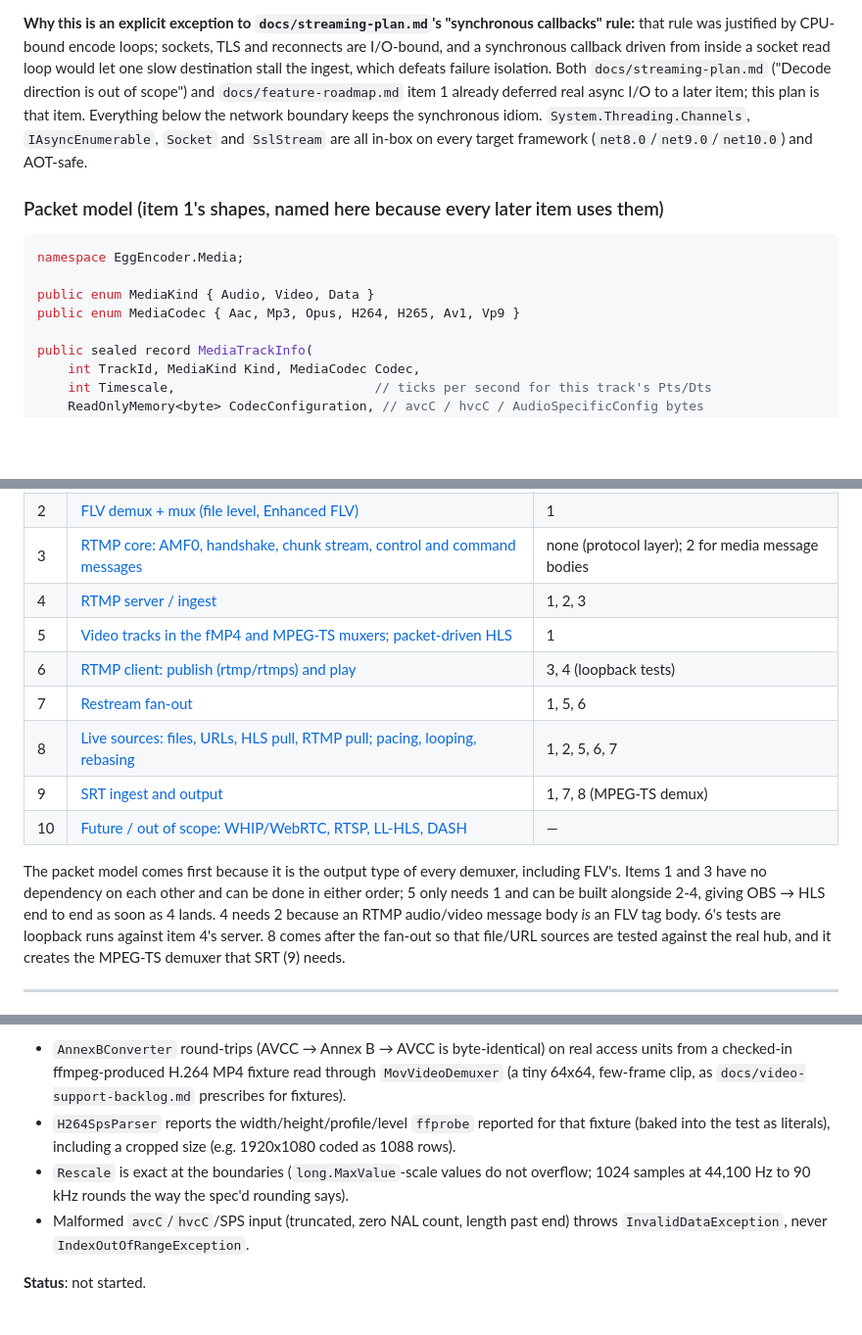
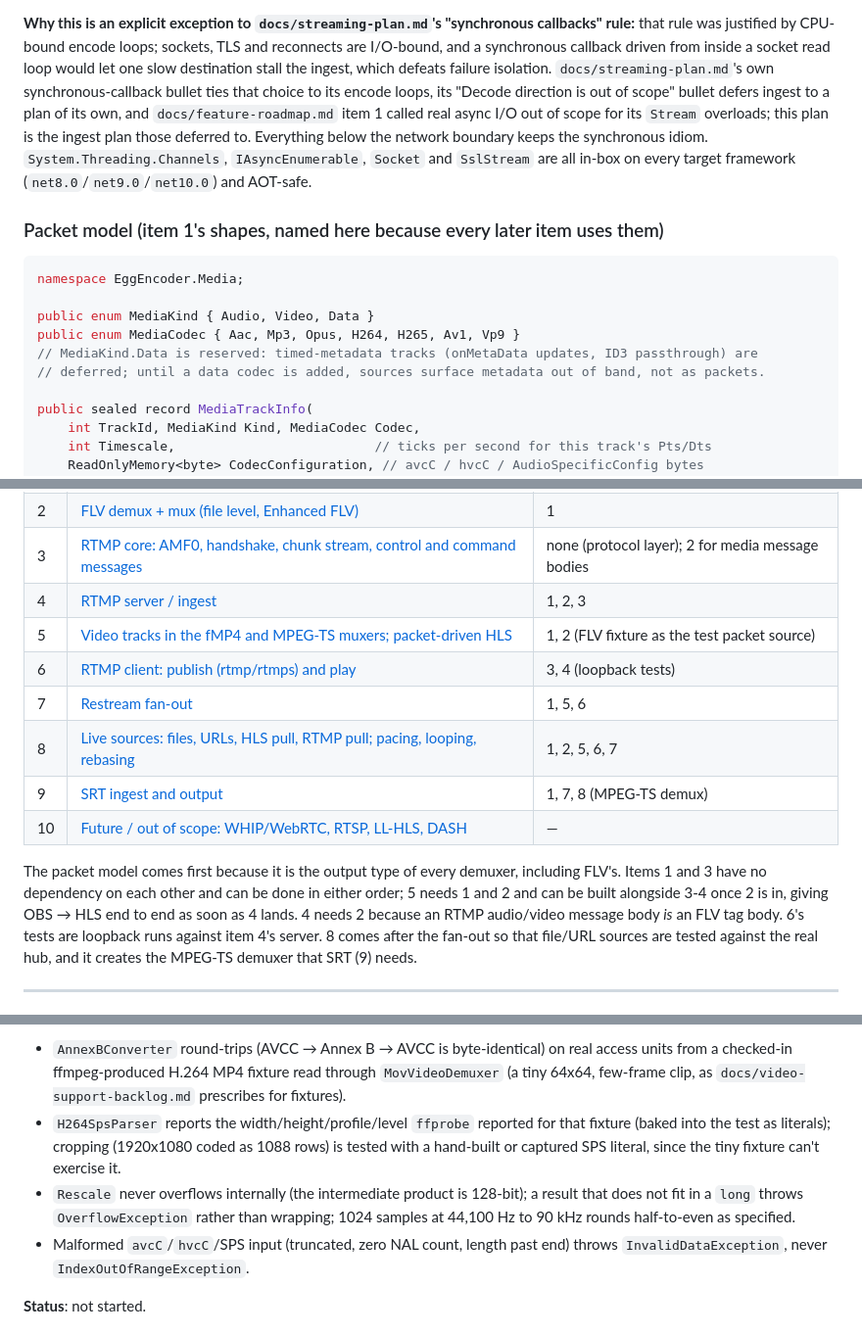
Before and after one commit to eggspot/EggEncoder, a Markdown page: docs/live-ingest-restream-plan.md, 3 parts joined by grey strips. Shown at 98% size. Drawn GitHub-style; blank space fills up the shorter version.

Commit message:
docs: address review on live ingest plan (signed CompositionTime, Rescale overflow, item 5 deps)
Co-Authored-By: Claude Opus 5.5 <noreply@anthropic.com>

```diff
--- a/docs/live-ingest-restream-plan.md
+++ b/docs/live-ingest-restream-plan.md
@@ -209,9 +211,10 @@ overrule it). Three layers, each with its own idiom:
 **Why this is an explicit exception to `docs/streaming-plan.md`'s "synchronous callbacks" rule:**
 that rule was justified by CPU-bound encode loops; sockets, TLS and reconnects are I/O-bound, and a
 synchronous callback driven from inside a socket read loop would let one slow destination stall the
-ingest, which defeats failure isolation. Both `docs/streaming-plan.md` ("Decode direction is out of
-scope") and `docs/feature-roadmap.md` item 1 already deferred real async I/O to a later item; this
-plan is that item. Everything below the network boundary keeps the synchronous idiom.
+ingest, which defeats failure isolation. `docs/streaming-plan.md`'s own synchronous-callback
+bullet ties that choice to its encode loops, its "Decode direction is out of scope" bullet defers
+ingest to a plan of its own, and `docs/feature-roadmap.md` item 1 called real async I/O out of scope
+for its `Stream` overloads; this plan is the ingest plan those deferred to. Everything below the network boundary keeps the synchronous idiom.
 `System.Threading.Channels`, `IAsyncEnumerable`, `Socket` and `SslStream` are all in-box on every
 target framework (`net8.0`/`net9.0`/`net10.0`) and AOT-safe.
 
@@ -222,6 +225,8 @@ namespace EggEncoder.Media;
 
 public enum MediaKind { Audio, Video, Data }
 public enum MediaCodec { Aac, Mp3, Opus, H264, H265, Av1, Vp9 }
+// MediaKind.Data is reserved: timed-metadata tracks (onMetaData updates, ID3 passthrough) are
+// deferred; until a data codec is added, sources surface metadata out of band, not as packets.
 
 public sealed record MediaTrackInfo(
     int TrackId, MediaKind Kind, MediaCodec Codec,
@@ -276,7 +281,7 @@ Rules, each one decided for a concrete reason:
 | 2 | [FLV demux + mux (file level, Enhanced FLV)](#2-flv-demux--mux-file-level-enhanced-flv) | 1 |
 | 3 | [RTMP core: AMF0, handshake, chunk stream, control and command messages](#3-rtmp-core-amf0-handshake-chunk-stream-control-and-command-messages) | none (protocol layer); 2 for media message bodies |
 | 4 | [RTMP server / ingest](#4-rtmp-server--ingest) | 1, 2, 3 |
-| 5 | [Video tracks in the fMP4 and MPEG-TS muxers; packet-driven HLS](#5-video-tracks-in-the-fmp4-and-mpeg-ts-muxers-packet-driven-hls) | 1 |
+| 5 | [Video tracks in the fMP4 and MPEG-TS muxers; packet-driven HLS](#5-video-tracks-in-the-fmp4-and-mpeg-ts-muxers-packet-driven-hls) | 1, 2 (FLV fixture as the test packet source) |
 | 6 | [RTMP client: publish (rtmp/rtmps) and play](#6-rtmp-client-publish-rtmprtmps-and-play) | 3, 4 (loopback tests) |
 | 7 | [Restream fan-out](#7-restream-fan-out) | 1, 5, 6 |
 | 8 | [Live sources: files, URLs, HLS pull, RTMP pull; pacing, looping, rebasing](#8-live-sources-files-urls-hls-pull-rtmp-pull-pacing-looping-rebasing) | 1, 2, 5, 6, 7 |
@@ -284,8 +289,8 @@ Rules, each one decided for a concrete reason:
 | 10 | [Future / out of scope: WHIP/WebRTC, RTSP, LL-HLS, DASH](#10-future--out-of-scope-whipwebrtc-rtsp-ll-hls-dash) | — |
 
 The packet model comes first because it is the output type of every demuxer, including FLV's.
-Items 1 and 3 have no dependency on each other and can be done in either order; 5 only needs 1 and
-can be built alongside 2-4, giving OBS → HLS end to end as soon as 4 lands. 4 needs 2 because an
+Items 1 and 3 have no dependency on each other and can be done in either order; 5 needs 1 and 2 and
+can be built alongside 3-4 once 2 is in, giving OBS → HLS end to end as soon as 4 lands. 4 needs 2 because an
 RTMP audio/video message body *is* an FLV tag body. 6's tests are loopback runs against item 4's
 server. 8 comes after the fan-out so that file/URL sources are tested against the real hub, and it
 creates the MPEG-TS demuxer that SRT (9) needs.
@@ -323,9 +328,11 @@ PTS/DTS from a demuxer to a muxer.
   a checked-in ffmpeg-produced H.264 MP4 fixture read through `MovVideoDemuxer` (a tiny 64x64,
   few-frame clip, as `docs/video-support-backlog.md` prescribes for fixtures).
 - `H264SpsParser` reports the width/height/profile/level `ffprobe` reported for that fixture
-  (baked into the test as literals), including a cropped size (e.g. 1920x1080 coded as 1088 rows).
-- `Rescale` is exact at the boundaries (`long.MaxValue`-scale values do not overflow; 1024 samples at
-  44,100 Hz to 90 kHz rounds the way the spec'd rounding says).
+  (baked into the test as literals); cropping (1920x1080 coded as 1088 rows) is tested with a
+  hand-built or captured SPS literal, since the tiny fixture can't exercise it.
+- `Rescale` never overflows internally (the intermediate product is 128-bit); a result that does
+  not fit in a `long` throws `OverflowException` rather than wrapping; 1024 samples at 44,100 Hz to
+  90 kHz rounds half-to-even as specified.
 - Malformed `avcC`/`hvcC`/SPS input (truncated, zero NAL count, length past end) throws
   `InvalidDataException`, never `IndexOutOfRangeException`.
 
```
Also changed, not shown: other parts of docs/live-ingest-restream-plan.md (+9 -4 lines).
